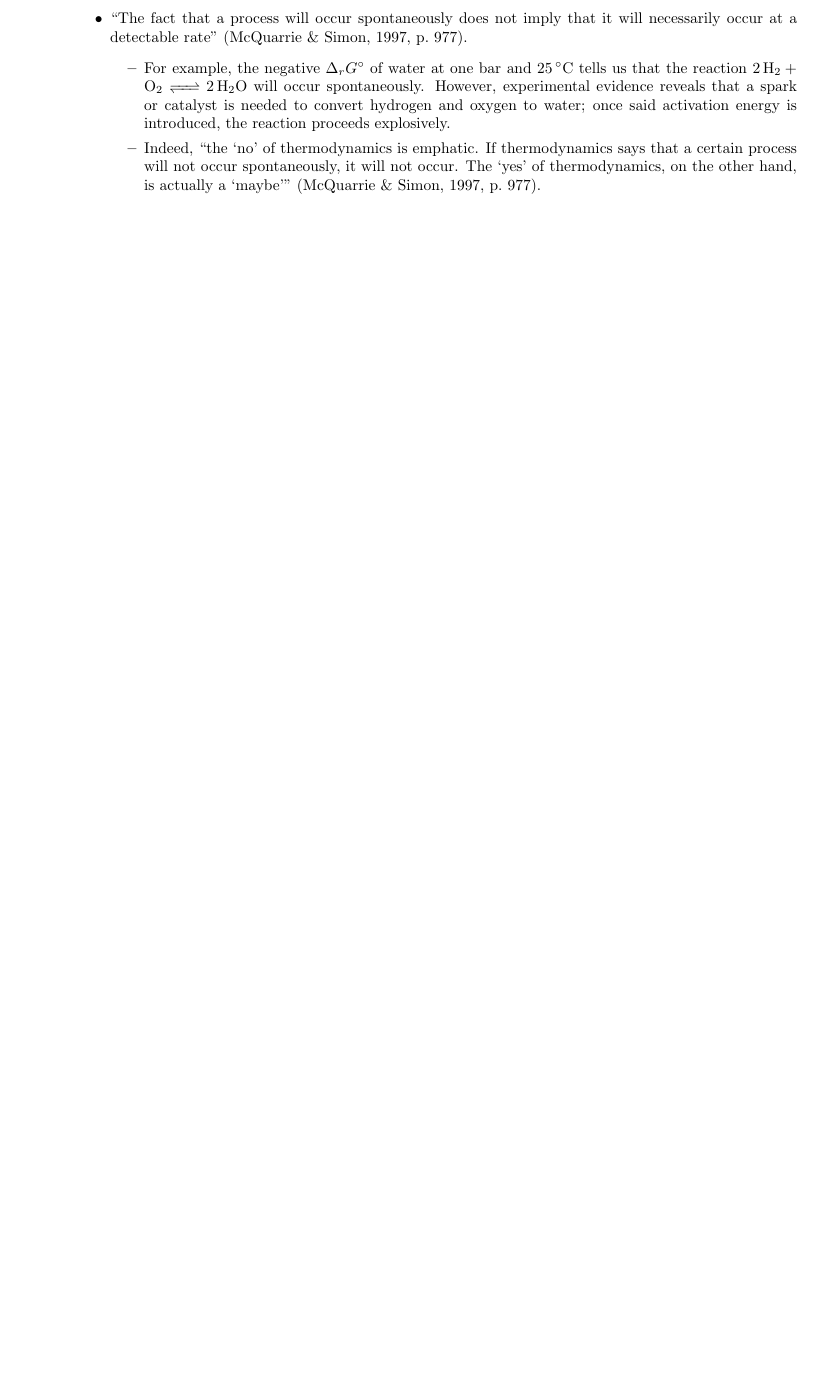
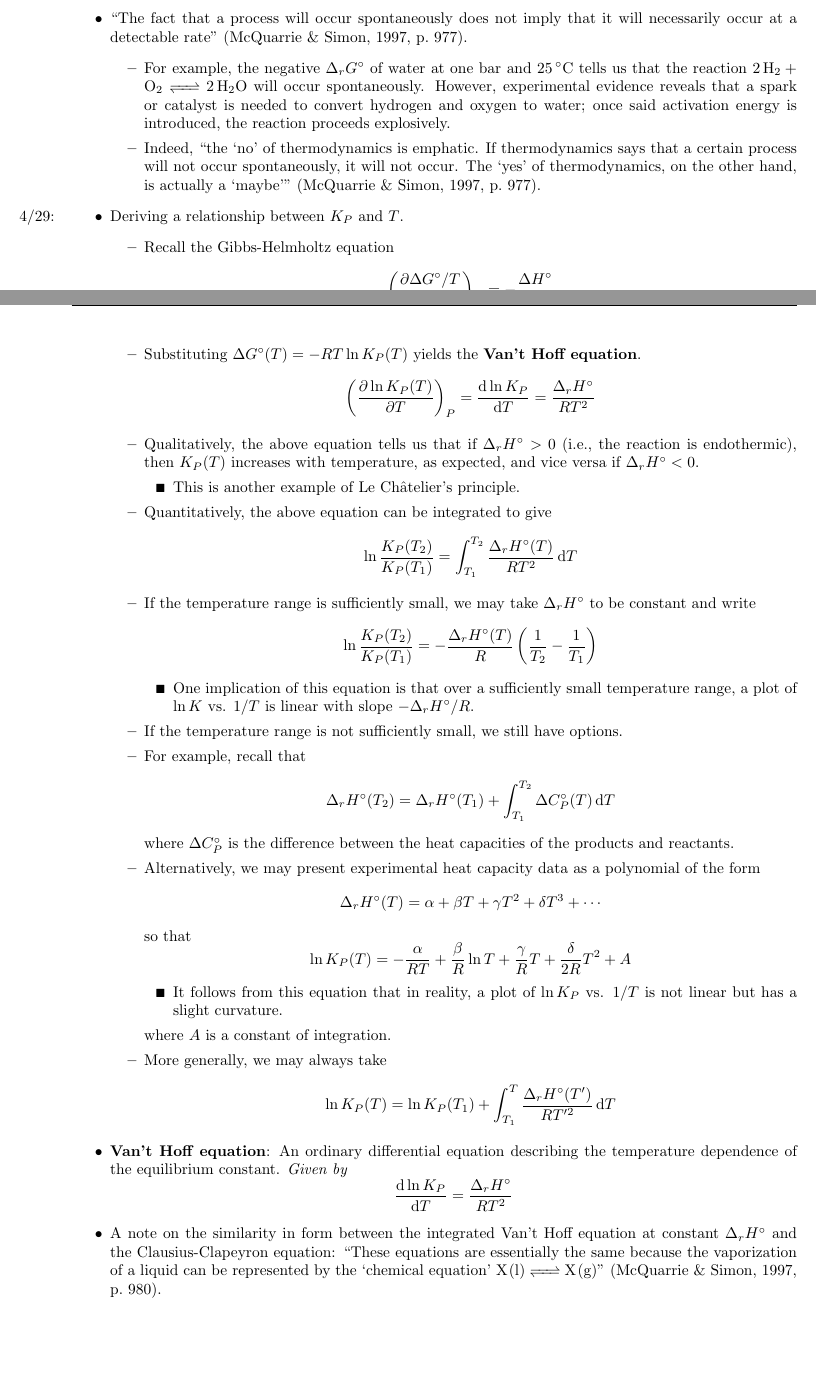
Before and after one commit to shadypuck/CHEM26300Notes, a LaTeX thesis (Notes/notes.tex, which reads Notes/Week4/week4.tex): part of page 54 of 62 before the commit and two parts of pages 54 and 55 of 63 after it, the two joined at a grey line, cut so that both start at the same text, the shorter picture padded with empty space. The pictures show the PDF file Notes/notes.pdf that the author committed with the source.

Commit message:
Section 26-7

```diff
--- a/Notes/Week4/week4.tex
+++ b/Notes/Week4/week4.tex
@@ -693,6 +693,60 @@
         \item For example, the negative $\Delta_rG^\circ$ of water at one bar and \SI{25}{\celsius} tells us that the reaction \ce{2H2 + O2 <=> 2H2O} will occur spontaneously. However, experimental evidence reveals that a spark or catalyst is needed to convert hydrogen and oxygen to water; once said activation energy is introduced, the reaction proceeds explosively.
         \item Indeed, "the `no' of thermodynamics is emphatic. If thermodynamics says that a certain process will not occur spontaneously, it will not occur. The `yes' of thermodynamics, on the other hand, is actually a `maybe'" \parencite[977]{bib:McQuarrieSimon}.
     \end{itemize}
+    \item \marginnote{4/29:}Deriving a relationship between $K_P$ and $T$.
+    \begin{itemize}
+        \item Recall the Gibbs-Helmholtz equation
+        \begin{equation*}
+            \left( \pdv{\Delta G^\circ/T}{T} \right)_P = -\frac{\Delta H^\circ}{T^2}
+        \end{equation*}
+        \item Substituting $\Delta G^\circ(T)=-RT\ln K_P(T)$ yields the \textbf{Van't Hoff equation}.
+        \begin{equation*}
+            \left( \pdv{\ln K_P(T)}{T} \right)_P = \dv{\ln K_P}{T}
+            = \frac{\Delta_rH^\circ}{RT^2}
+        \end{equation*}
+        \item Qualitatively, the above equation tells us that if $\Delta_rH^\circ>0$ (i.e., the reaction is endothermic), then $K_P(T)$ increases with temperature, as expected, and vice versa if $\Delta_rH^\circ<0$.
+        \begin{itemize}
+            \item This is another example of Le Ch\^{a}telier's principle.
+        \end{itemize}
+        \item Quantitatively, the above equation can be integrated to give
+        \begin{equation*}
+            \ln\frac{K_P(T_2)}{K_P(T_1)} = \int_{T_1}^{T_2}\frac{\Delta_rH^\circ(T)}{RT^2}\dd{T}
+        \end{equation*}
+        \item If the temperature range is sufficiently small, we may take $\Delta_rH^\circ$ to be constant and write
+        \begin{equation*}
+            \ln\frac{K_P(T_2)}{K_P(T_1)} = -\frac{\Delta_rH^\circ(T)}{R}\left( \frac{1}{T_2}-\frac{1}{T_1} \right)
+        \end{equation*}
+        \begin{itemize}
+            \item One implication of this equation is that over a sufficiently small temperature range, a plot of $\ln K$ vs. $1/T$ is linear with slope $-\Delta_rH^\circ/R$.
+        \end{itemize}
+        \item If the temperature range is not sufficiently small, we still have options.
+        \item For example, recall that
+        \begin{equation*}
+            \Delta_rH^\circ(T_2) = \Delta_rH^\circ(T_1)+\int_{T_1}^{T_2}\Delta C_P^\circ(T)\dd{T}
+        \end{equation*}
+        where $\Delta C_P^\circ$ is the difference between the heat capacities of the products and reactants.
+        \item Alternatively, we may present experimental heat capacity data as a polynomial of the form
+        \begin{equation*}
+            \Delta_rH^\circ(T) = \alpha+\beta T+\gamma T^2+\delta T^3+\cdots
+        \end{equation*}
+        so that
+        \begin{equation*}
+            \ln K_P(T) = -\frac{\alpha}{RT}+\frac{\beta}{R}\ln T+\frac{\gamma}{R}T+\frac{\delta}{2R}T^2+A
+        \end{equation*}
+        \begin{itemize}
+            \item It follows from this equation that in reality, a plot of $\ln K_P$ vs. $1/T$ is not linear but has a slight curvature.
+        \end{itemize}
+        where $A$ is a constant of integration.
+        \item More generally, we may always take
+        \begin{equation*}
+            \ln K_P(T) = \ln K_P(T_1)+\int_{T_1}^T\frac{\Delta_rH^\circ(T')}{RT'^2}\dd{T}
+        \end{equation*}
+    \end{itemize}
+    \item \textbf{Van't Hoff equation}: An ordinary differential equation describing the temperature dependence of the equilibrium constant. \emph{Given by}
+    \begin{equation*}
+        \dv{\ln K_P}{T} = \frac{\Delta_rH^\circ}{RT^2}
+    \end{equation*}
+    \item A note on the similarity in form between the integrated Van't Hoff equation at constant $\Delta_rH^\circ$ and the Clausius-Clapeyron equation: "These equations are essentially the same because the vaporization of a liquid can be represented by the `chemical equation' \ce{X(l) <=> X(g)}" \parencite[980]{bib:McQuarrieSimon}.
 \end{itemize}
 
 
```
Also changed, not shown: Notes/Week4/week4.pdf, Notes/notes.pdf, Notes/Week4/week4.tex (2 more changed lines).
